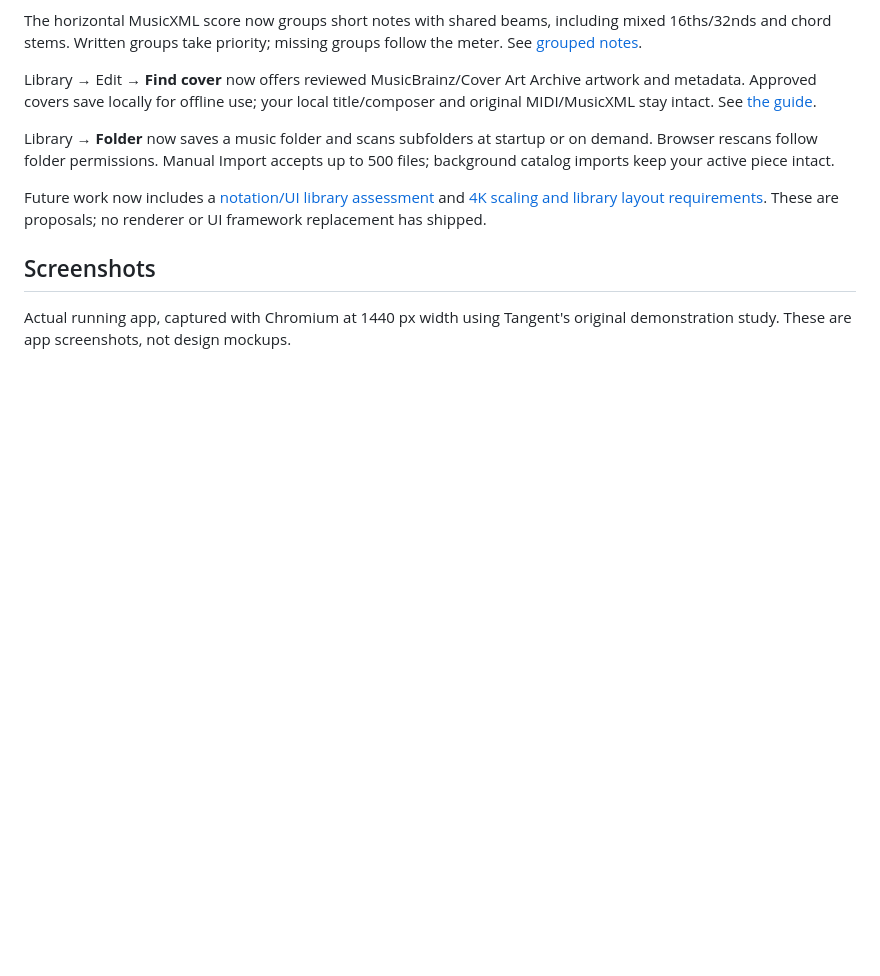
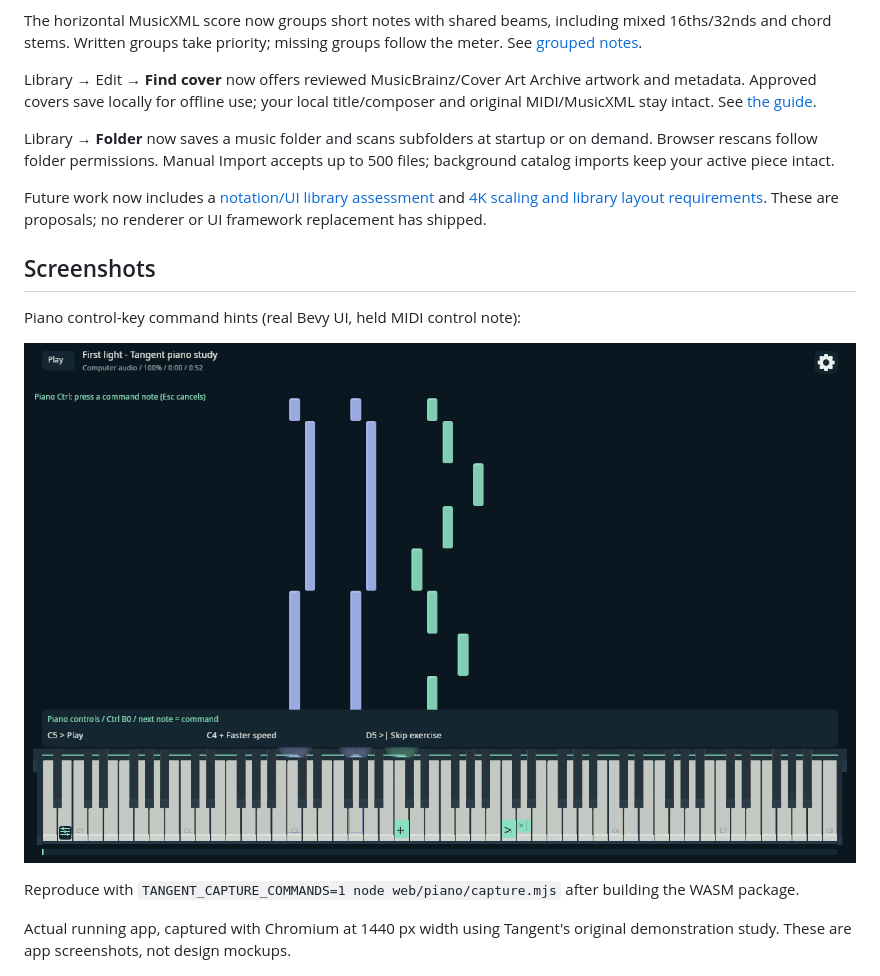
Before and after one commit to passeride/Tangent, a Markdown page: README.md, the part around the change. Rendered like a GitHub page; pictures changed too: docs/screenshots/piano-command-overlay.png (added); blank space fills up the shorter version.

Commit message:
Document piano command overlay with reproducible real-app screenshot

```diff
--- a/README.md
+++ b/README.md
@@ -80,6 +80,12 @@ and [4K scaling and library layout requirements](docs/design/display-scaling-and
 These are proposals; no renderer or UI framework replacement has shipped.
 
 ## Screenshots
+
+Piano control-key command hints (real Bevy UI, held MIDI control note):
+
+![Piano command hints](docs/screenshots/piano-command-overlay.png)
+
+Reproduce with `TANGENT_CAPTURE_COMMANDS=1 node web/piano/capture.mjs` after building the WASM package.
 
 Actual running app, captured with Chromium at 1440 px width using Tangent's
 original demonstration study. These are app screenshots, not design mockups.
```
Also changed, not shown: 1 other file.
